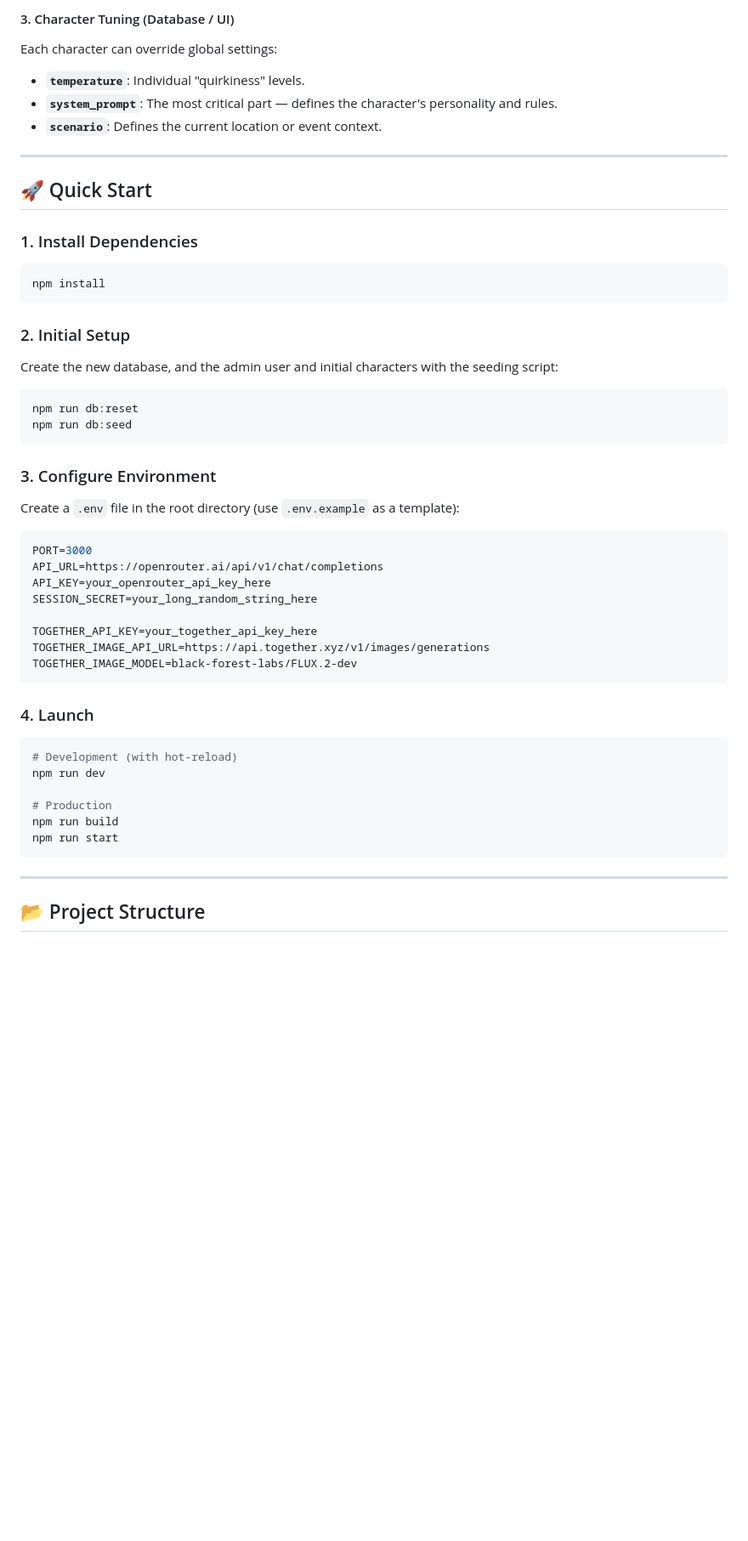
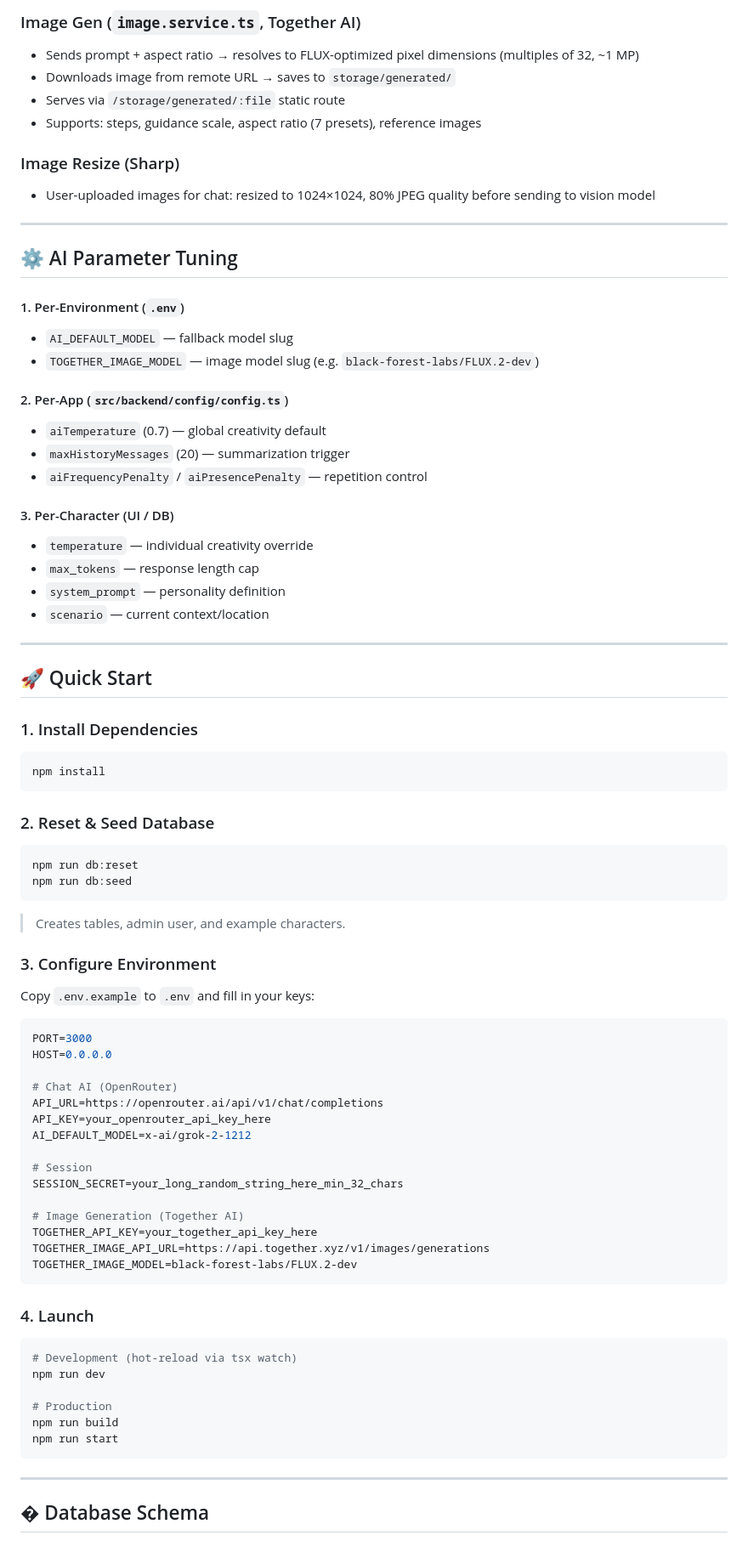
Before and after one commit to nordevelopment/AICharactersChat, a Markdown page: README.md, the part around one of its changes. Shown at 85% size. Drawn GitHub-style; blank space fills up the shorter version.

````diff
--- a/README.md
+++ b/README.md
@@ -99,9 +144,31 @@ Hardcoded defaults for the application:
 
-#### 3. Character Tuning (Database / UI)
-Each character can override global settings:
-- **`temperature`**: Individual "quirkiness" levels.
-- **`system_prompt`**: The most critical part — defines the character's personality and rules.
-- **`scenario`**: Defines the current location or event context.
+### Image Gen (`image.service.ts`, Together AI)
+- Sends prompt + aspect ratio → resolves to FLUX-optimized pixel dimensions (multiples of 32, ~1 MP)
+- Downloads image from remote URL → saves to `storage/generated/`
+- Serves via `/storage/generated/:file` static route
+- Supports: steps, guidance scale, aspect ratio (7 presets), reference images
+
+### Image Resize (Sharp)
+- User-uploaded images for chat: resized to 1024×1024, 80% JPEG quality before sending to vision model
+
+---
+
+## ⚙️ AI Parameter Tuning
+
+#### 1. Per-Environment (`.env`)
+- `AI_DEFAULT_MODEL` — fallback model slug
+- `TOGETHER_IMAGE_MODEL` — image model slug (e.g. `black-forest-labs/FLUX.2-dev`)
+
+#### 2. Per-App (`src/backend/config/config.ts`)
+- `aiTemperature` (0.7) — global creativity default
+- `maxHistoryMessages` (20) — summarization trigger
+- `aiFrequencyPenalty` / `aiPresencePenalty` — repetition control
+
+#### 3. Per-Character (UI / DB)
+- `temperature` — individual creativity override
+- `max_tokens` — response length cap
+- `system_prompt` — personality definition
+- `scenario` — current context/location
 
 ---
 
@@ -112,21 +179,28 @@ Each character can override global settings:
 npm install
 ```
 
-### 2. Initial Setup
-Create the new database, and the admin user and initial characters with the seeding script:
+### 2. Reset & Seed Database
 ```bash
 npm run db:reset
 npm run db:seed
 ```
+> Creates tables, admin user, and example characters.
 
 ### 3. Configure Environment
-Create a `.env` file in the root directory (use `.env.example` as a template):
+Copy `.env.example` to `.env` and fill in your keys:
 ```env
 PORT=3000
+HOST=0.0.0.0
+
+# Chat AI (OpenRouter)
 API_URL=https://openrouter.ai/api/v1/chat/completions
 API_KEY=your_openrouter_api_key_here
-SESSION_SECRET=your_long_random_string_here
+AI_DEFAULT_MODEL=x-ai/grok-2-1212
 
+# Session
+SESSION_SECRET=your_long_random_string_here_min_32_chars
+
+# Image Generation (Together AI)
 TOGETHER_API_KEY=your_together_api_key_here
 TOGETHER_IMAGE_API_URL=https://api.together.xyz/v1/images/generations
 TOGETHER_IMAGE_MODEL=black-forest-labs/FLUX.2-dev
@@ -134,7 +208,7 @@ TOGETHER_IMAGE_MODEL=black-forest-labs/FLUX.2-dev
 
 ### 4. Launch
 ```bash
-# Development (with hot-reload)
+# Development (hot-reload via tsx watch)
 npm run dev
 
 # Production
@@ -144,5 +218,5 @@ npm run start
 
 ---
 
-## 📂 Project Structure
+## � Database Schema
 
````
Also changed, not shown: other parts of README.md (+109 -61 lines).
